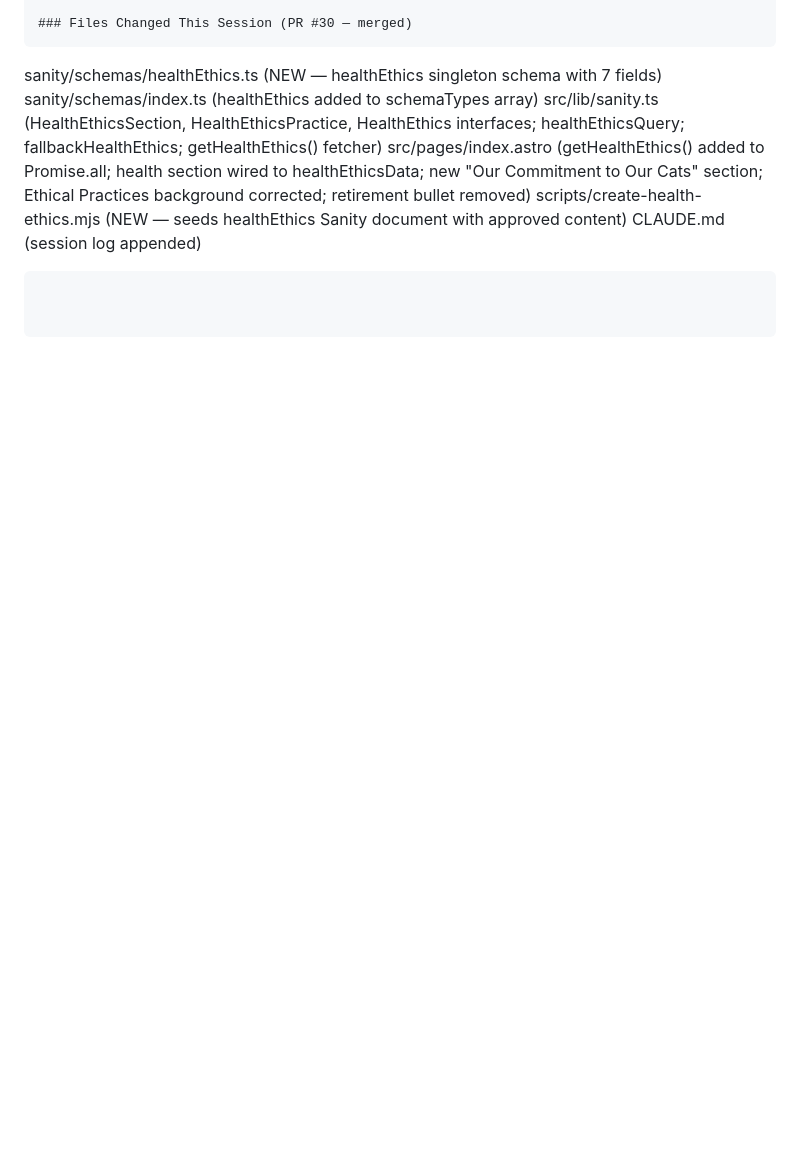
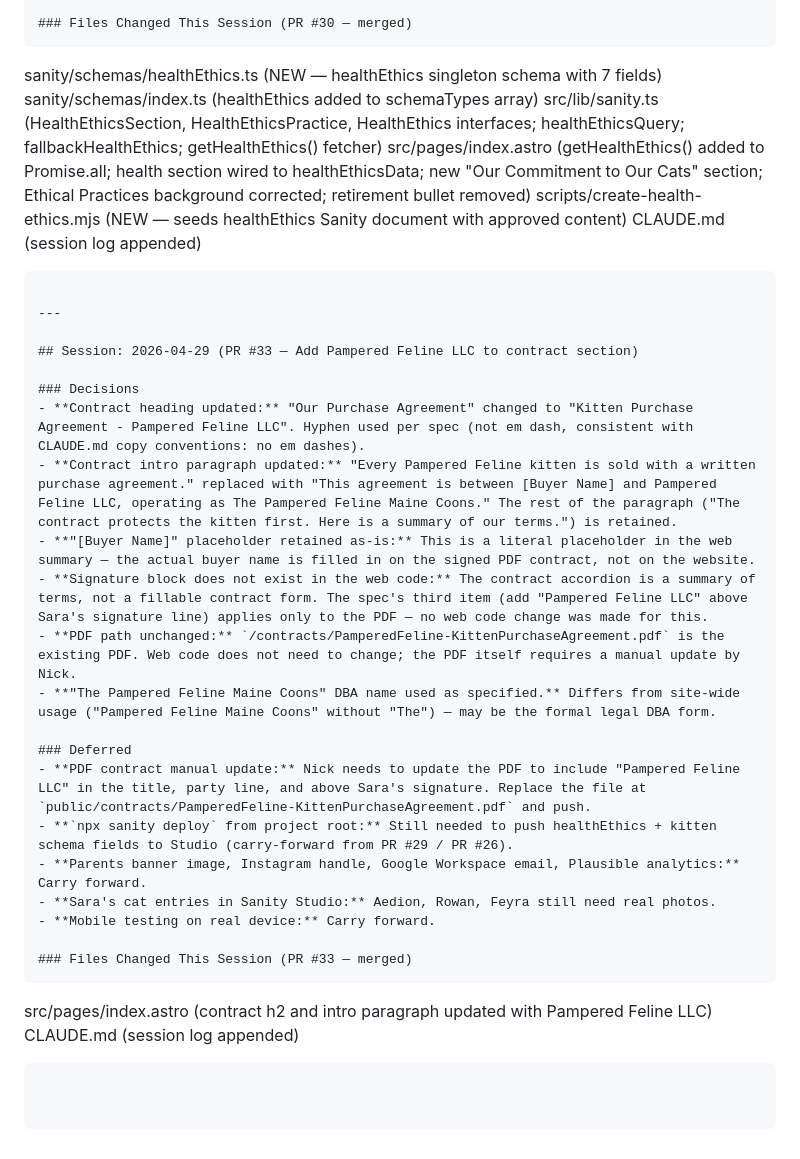
Before and after one commit to nxrose1985/pampered-feline-cattery, a Markdown page: CLAUDE.md, the part around the change. Rendered like a GitHub page; blank space fills up the shorter version.

Commit message:
Append session log for PR #33 to CLAUDE.md

````diff
--- a/CLAUDE.md
+++ b/CLAUDE.md
@@ -1342,3 +1342,28 @@ src/pages/index.astro              (getHealthEthics() added to Promise.all; heal
 scripts/create-health-ethics.mjs   (NEW — seeds healthEthics Sanity document with approved content)
 CLAUDE.md                          (session log appended)
 ```
+
+---
+
+## Session: 2026-04-29 (PR #33 — Add Pampered Feline LLC to contract section)
+
+### Decisions
+- **Contract heading updated:** "Our Purchase Agreement" changed to "Kitten Purchase Agreement - Pampered Feline LLC". Hyphen used per spec (not em dash, consistent with CLAUDE.md copy conventions: no em dashes).
+- **Contract intro paragraph updated:** "Every Pampered Feline kitten is sold with a written purchase agreement." replaced with "This agreement is between [Buyer Name] and Pampered Feline LLC, operating as The Pampered Feline Maine Coons." The rest of the paragraph ("The contract protects the kitten first. Here is a summary of our terms.") is retained.
+- **"[Buyer Name]" placeholder retained as-is:** This is a literal placeholder in the web summary — the actual buyer name is filled in on the signed PDF contract, not on the website.
+- **Signature block does not exist in the web code:** The contract accordion is a summary of terms, not a fillable contract form. The spec's third item (add "Pampered Feline LLC" above Sara's signature line) applies only to the PDF — no web code change was made for this.
+- **PDF path unchanged:** `/contracts/PamperedFeline-KittenPurchaseAgreement.pdf` is the existing PDF. Web code does not need to change; the PDF itself requires a manual update by Nick.
+- **"The Pampered Feline Maine Coons" DBA name used as specified.** Differs from site-wide usage ("Pampered Feline Maine Coons" without "The") — may be the formal legal DBA form.
+
+### Deferred
+- **PDF contract manual update:** Nick needs to update the PDF to include "Pampered Feline LLC" in the title, party line, and above Sara's signature. Replace the file at `public/contracts/PamperedFeline-KittenPurchaseAgreement.pdf` and push.
+- **`npx sanity deploy` from project root:** Still needed to push healthEthics + kitten schema fields to Studio (carry-forward from PR #29 / PR #26).
+- **Parents banner image, Instagram handle, Google Workspace email, Plausible analytics:** Carry forward.
+- **Sara's cat entries in Sanity Studio:** Aedion, Rowan, Feyra still need real photos.
+- **Mobile testing on real device:** Carry forward.
+
+### Files Changed This Session (PR #33 — merged)
+```
+src/pages/index.astro              (contract h2 and intro paragraph updated with Pampered Feline LLC)
+CLAUDE.md                          (session log appended)
+```
````
